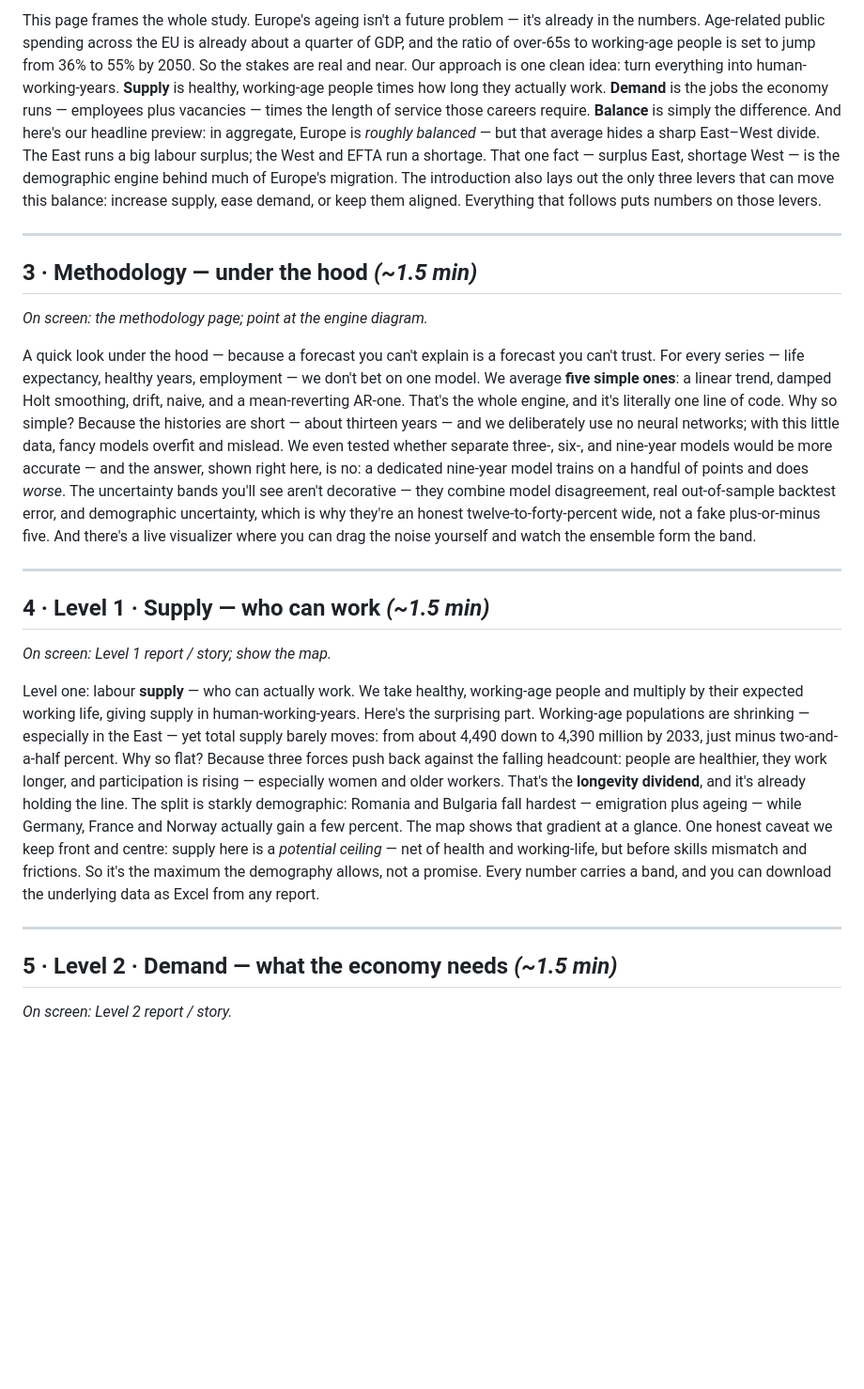
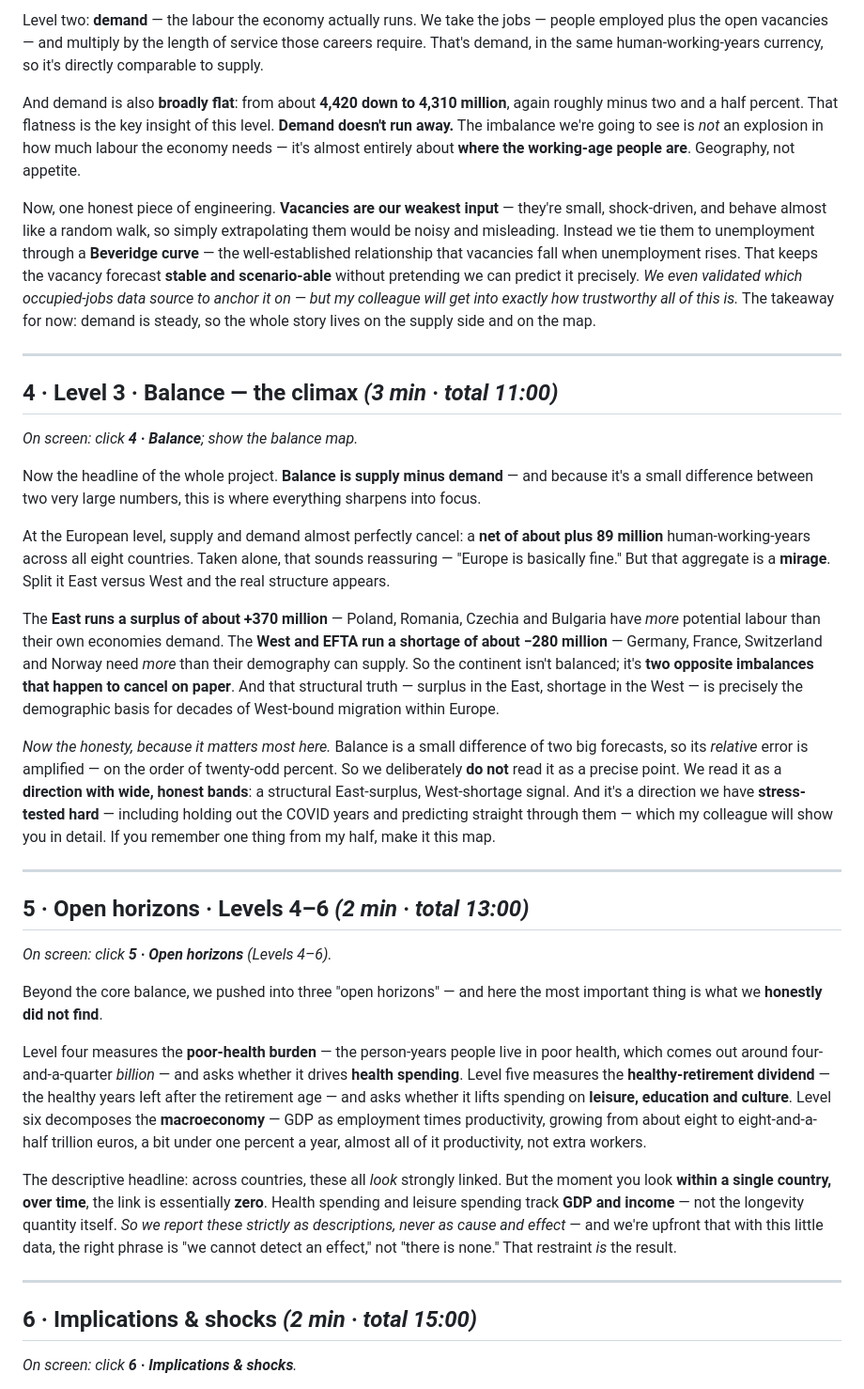
Before and after one commit to rossikeh-ops/longevity-labour-market, a Markdown page: docs/presentation_script.md, the part around one of its changes. Shown at 94% size. GitHub-like rendering; blank space fills up the shorter version.

```diff
--- a/docs/presentation_script.md
+++ b/docs/presentation_script.md
@@ -20,22 +47,36 @@ Good morning. Europe is getting older — and across much of the East, smaller.
 
-This page frames the whole study. Europe's ageing isn't a future problem — it's already in the numbers. Age-related public spending across the EU is already about a quarter of GDP, and the ratio of over-65s to working-age people is set to jump from 36% to 55% by 2050. So the stakes are real and near. Our approach is one clean idea: turn everything into human-working-years. **Supply** is healthy, working-age people times how long they actually work. **Demand** is the jobs the economy runs — employees plus vacancies — times the length of service those careers require. **Balance** is simply the difference. And here's our headline preview: in aggregate, Europe is *roughly balanced* — but that average hides a sharp East–West divide. The East runs a big labour surplus; the West and EFTA run a shortage. That one fact — surplus East, shortage West — is the demographic engine behind much of Europe's migration. The introduction also lays out the only three levers that can move this balance: increase supply, ease demand, or keep them aligned. Everything that follows puts numbers on those levers.
+Level two: **demand** — the labour the economy actually runs. We take the jobs — people employed plus the open vacancies — and multiply by the length of service those careers require. That's demand, in the same human-working-years currency, so it's directly comparable to supply.
+
+And demand is also **broadly flat**: from about **4,420 down to 4,310 million**, again roughly minus two and a half percent. That flatness is the key insight of this level. **Demand doesn't run away.** The imbalance we're going to see is *not* an explosion in how much labour the economy needs — it's almost entirely about **where the working-age people are**. Geography, not appetite.
+
+Now, one honest piece of engineering. **Vacancies are our weakest input** — they're small, shock-driven, and behave almost like a random walk, so simply extrapolating them would be noisy and misleading. Instead we tie them to unemployment through a **Beveridge curve** — the well-established relationship that vacancies fall when unemployment rises. That keeps the vacancy forecast **stable and scenario-able** without pretending we can predict it precisely. *We even validated which occupied-jobs data source to anchor it on — but my colleague will get into exactly how trustworthy all of this is.* The takeaway for now: demand is steady, so the whole story lives on the supply side and on the map.
 
 ---
 
-## 3 · Methodology — under the hood  *(~1.5 min)*
-*On screen: the methodology page; point at the engine diagram.*
+## 4 · Level 3 · Balance — the climax  *(3 min · total 11:00)*
+*On screen: click **4 · Balance**; show the balance map.*
 
-A quick look under the hood — because a forecast you can't explain is a forecast you can't trust. For every series — life expectancy, healthy years, employment — we don't bet on one model. We average **five simple ones**: a linear trend, damped Holt smoothing, drift, naive, and a mean-reverting AR-one. That's the whole engine, and it's literally one line of code. Why so simple? Because the histories are short — about thirteen years — and we deliberately use no neural networks; with this little data, fancy models overfit and mislead. We even tested whether separate three-, six-, and nine-year models would be more accurate — and the answer, shown right here, is no: a dedicated nine-year model trains on a handful of points and does *worse*. The uncertainty bands you'll see aren't decorative — they combine model disagreement, real out-of-sample backtest error, and demographic uncertainty, which is why they're an honest twelve-to-forty-percent wide, not a fake plus-or-minus five. And there's a live visualizer where you can drag the noise yourself and watch the ensemble form the band.
+Now the headline of the whole project. **Balance is supply minus demand** — and because it's a small difference between two very large numbers, this is where everything sharpens into focus.
+
+At the European level, supply and demand almost perfectly cancel: a **net of about plus 89 million** human-working-years across all eight countries. Taken alone, that sounds reassuring — "Europe is basically fine." But that aggregate is a **mirage**. Split it East versus West and the real structure appears.
+
+The **East runs a surplus of about +370 million** — Poland, Romania, Czechia and Bulgaria have *more* potential labour than their own economies demand. The **West and EFTA run a shortage of about −280 million** — Germany, France, Switzerland and Norway need *more* than their demography can supply. So the continent isn't balanced; it's **two opposite imbalances that happen to cancel on paper**. And that structural truth — surplus in the East, shortage in the West — is precisely the demographic basis for decades of West-bound migration within Europe.
+
+*Now the honesty, because it matters most here.* Balance is a small difference of two big forecasts, so its *relative* error is amplified — on the order of twenty-odd percent. So we deliberately **do not** read it as a precise point. We read it as a **direction with wide, honest bands**: a structural East-surplus, West-shortage signal. And it's a direction we have **stress-tested hard** — including holding out the COVID years and predicting straight through them — which my colleague will show you in detail. If you remember one thing from my half, make it this map.
 
 ---
 
-## 4 · Level 1 · Supply — who can work  *(~1.5 min)*
-*On screen: Level 1 report / story; show the map.*
+## 5 · Open horizons · Levels 4–6  *(2 min · total 13:00)*
+*On screen: click **5 · Open horizons** (Levels 4–6).*
 
-Level one: labour **supply** — who can actually work. We take healthy, working-age people and multiply by their expected working life, giving supply in human-working-years. Here's the surprising part. Working-age populations are shrinking — especially in the East — yet total supply barely moves: from about 4,490 down to 4,390 million by 2033, just minus two-and-a-half percent. Why so flat? Because three forces push back against the falling headcount: people are healthier, they work longer, and participation is rising — especially women and older workers. That's the **longevity dividend**, and it's already holding the line. The split is starkly demographic: Romania and Bulgaria fall hardest — emigration plus ageing — while Germany, France and Norway actually gain a few percent. The map shows that gradient at a glance. One honest caveat we keep front and centre: supply here is a *potential ceiling* — net of health and working-life, but before skills mismatch and frictions. So it's the maximum the demography allows, not a promise. Every number carries a band, and you can download the underlying data as Excel from any report.
+Beyond the core balance, we pushed into three "open horizons" — and here the most important thing is what we **honestly did not find**.
+
+Level four measures the **poor-health burden** — the person-years people live in poor health, which comes out around four-and-a-quarter *billion* — and asks whether it drives **health spending**. Level five measures the **healthy-retirement dividend** — the healthy years left after the retirement age — and asks whether it lifts spending on **leisure, education and culture**. Level six decomposes the **macroeconomy** — GDP as employment times productivity, growing from about eight to eight-and-a-half trillion euros, a bit under one percent a year, almost all of it productivity, not extra workers.
+
+The descriptive headline: across countries, these all *look* strongly linked. But the moment you look **within a single country, over time**, the link is essentially **zero**. Health spending and leisure spending track **GDP and income** — not the longevity quantity itself. *So we report these strictly as descriptions, never as cause and effect* — and we're upfront that with this little data, the right phrase is "we cannot detect an effect," not "there is none." That restraint *is* the result.
 
 ---
 
-## 5 · Level 2 · Demand — what the economy needs  *(~1.5 min)*
-*On screen: Level 2 report / story.*
+## 6 · Implications & shocks  *(2 min · total 15:00)*
+*On screen: click **6 · Implications & shocks**.*
 
```
Also changed, not shown: other parts of docs/presentation_script.md (+98 -51 lines).
